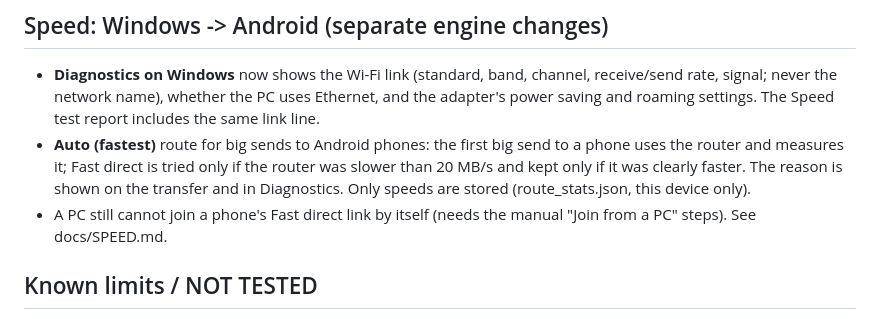
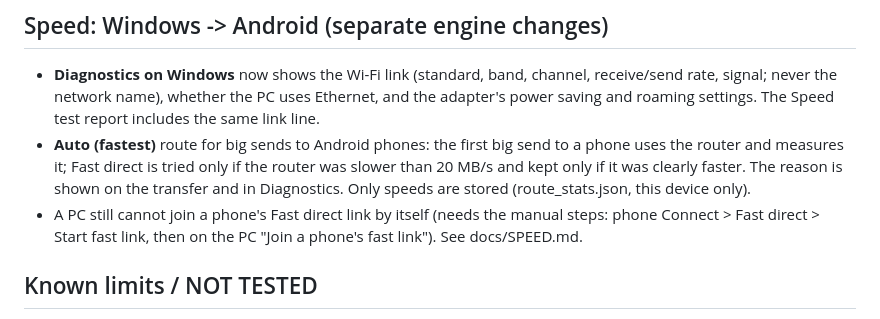
Before and after one commit to CAPPY7/isekai-drop, a Markdown page: RELEASE_NOTES.md, the part around the change. Drawn GitHub-style.

Commit message:
docs: release notes use the real Fast direct card names

```diff
--- a/RELEASE_NOTES.md
+++ b/RELEASE_NOTES.md
@@ -45,7 +45,8 @@
   faster. The reason is shown on the transfer and in Diagnostics. Only
   speeds are stored (route_stats.json, this device only).
 - A PC still cannot join a phone's Fast direct link by itself (needs the
-  manual "Join from a PC" steps). See docs/SPEED.md.
+  manual steps: phone Connect > Fast direct > Start fast link, then on the
+  PC "Join a phone's fast link"). See docs/SPEED.md.
 
 ## Known limits / NOT TESTED
 - NOT TESTED on real phones or PCs: every screen above, haptics, TalkBack,
```
